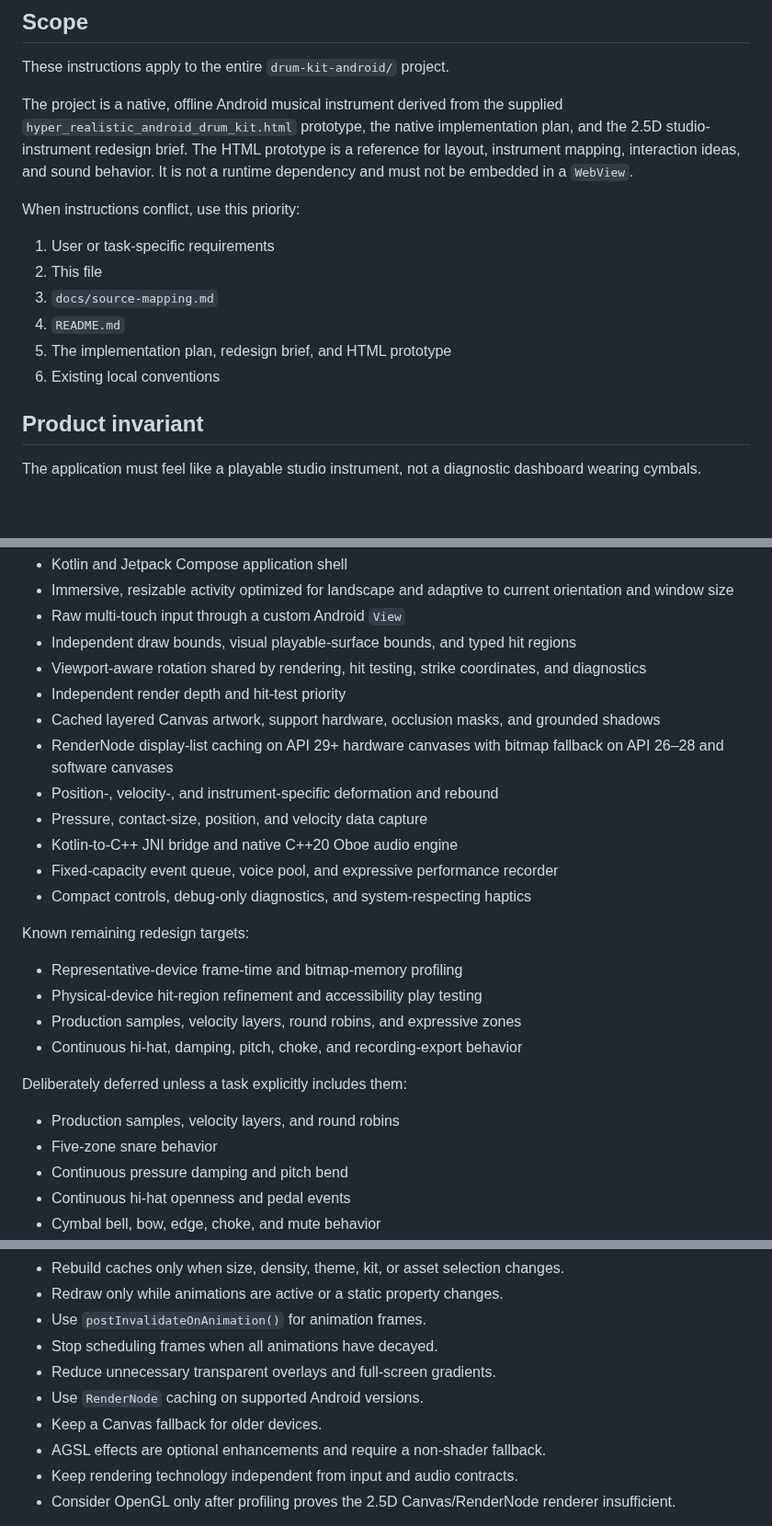
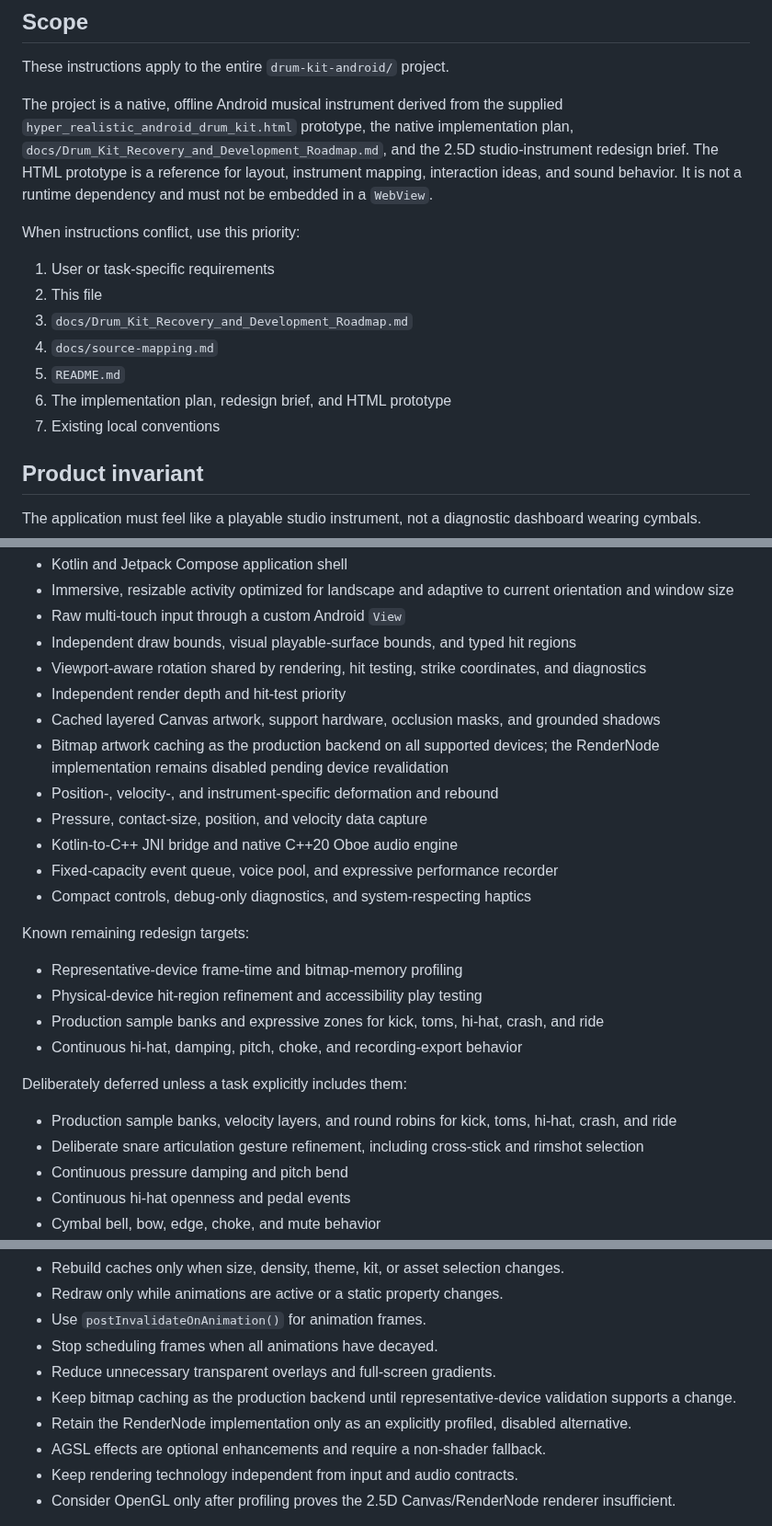
Before and after one commit to MisterBottom-png/testing, a Markdown page: drum-kit-android/AGENTS.md, 3 parts joined by grey strips. Shown at 92% size. Rendered like a GitHub page; blank space fills up the shorter version.

Commit message:
Align AGENTS with production renderer and roadmap

```diff
--- a/drum-kit-android/AGENTS.md
+++ b/drum-kit-android/AGENTS.md
@@ -4,16 +4,17 @@
 
 These instructions apply to the entire `drum-kit-android/` project.
 
-The project is a native, offline Android musical instrument derived from the supplied `hyper_realistic_android_drum_kit.html` prototype, the native implementation plan, and the 2.5D studio-instrument redesign brief. The HTML prototype is a reference for layout, instrument mapping, interaction ideas, and sound behavior. It is not a runtime dependency and must not be embedded in a `WebView`.
+The project is a native, offline Android musical instrument derived from the supplied `hyper_realistic_android_drum_kit.html` prototype, the native implementation plan, `docs/Drum_Kit_Recovery_and_Development_Roadmap.md`, and the 2.5D studio-instrument redesign brief. The HTML prototype is a reference for layout, instrument mapping, interaction ideas, and sound behavior. It is not a runtime dependency and must not be embedded in a `WebView`.
 
 When instructions conflict, use this priority:
 
 1. User or task-specific requirements
 2. This file
-3. `docs/source-mapping.md`
-4. `README.md`
-5. The implementation plan, redesign brief, and HTML prototype
-6. Existing local conventions
+3. `docs/Drum_Kit_Recovery_and_Development_Roadmap.md`
+4. `docs/source-mapping.md`
+5. `README.md`
+6. The implementation plan, redesign brief, and HTML prototype
+7. Existing local conventions
 
 ## Product invariant
 
@@ -42,7 +43,7 @@ Implemented:
 - Viewport-aware rotation shared by rendering, hit testing, strike coordinates, and diagnostics
 - Independent render depth and hit-test priority
 - Cached layered Canvas artwork, support hardware, occlusion masks, and grounded shadows
-- RenderNode display-list caching on API 29+ hardware canvases with bitmap fallback on API 26–28 and software canvases
+- Bitmap artwork caching as the production backend on all supported devices; the RenderNode implementation remains disabled pending device revalidation
 - Position-, velocity-, and instrument-specific deformation and rebound
 - Pressure, contact-size, position, and velocity data capture
 - Kotlin-to-C++ JNI bridge and native C++20 Oboe audio engine
@@ -53,13 +54,13 @@ Known remaining redesign targets:
 
 - Representative-device frame-time and bitmap-memory profiling
 - Physical-device hit-region refinement and accessibility play testing
-- Production samples, velocity layers, round robins, and expressive zones
+- Production sample banks and expressive zones for kick, toms, hi-hat, crash, and ride
 - Continuous hi-hat, damping, pitch, choke, and recording-export behavior
 
 Deliberately deferred unless a task explicitly includes them:
 
-- Production samples, velocity layers, and round robins
-- Five-zone snare behavior
+- Production sample banks, velocity layers, and round robins for kick, toms, hi-hat, crash, and ride
+- Deliberate snare articulation gesture refinement, including cross-stick and rimshot selection
 - Continuous pressure damping and pitch bend
 - Continuous hi-hat openness and pedal events
 - Cymbal bell, bow, edge, choke, and mute behavior
@@ -350,8 +352,8 @@ The playable surface remains a hardware-accelerated custom `View` unless a task
 - Use `postInvalidateOnAnimation()` for animation frames.
 - Stop scheduling frames when all animations have decayed.
 - Reduce unnecessary transparent overlays and full-screen gradients.
-- Use `RenderNode` caching on supported Android versions.
-- Keep a Canvas fallback for older devices.
+- Keep bitmap caching as the production backend until representative-device validation supports a change.
+- Retain the RenderNode implementation only as an explicitly profiled, disabled alternative.
 - AGSL effects are optional enhancements and require a non-shader fallback.
 - Keep rendering technology independent from input and audio contracts.
 - Consider OpenGL only after profiling proves the 2.5D Canvas/RenderNode renderer insufficient.
```
Also changed, not shown: other parts of drum-kit-android/AGENTS.md (+1 -0 lines).
